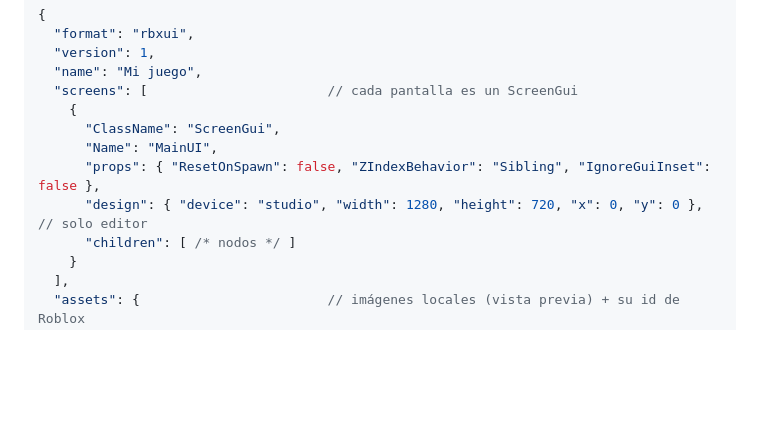
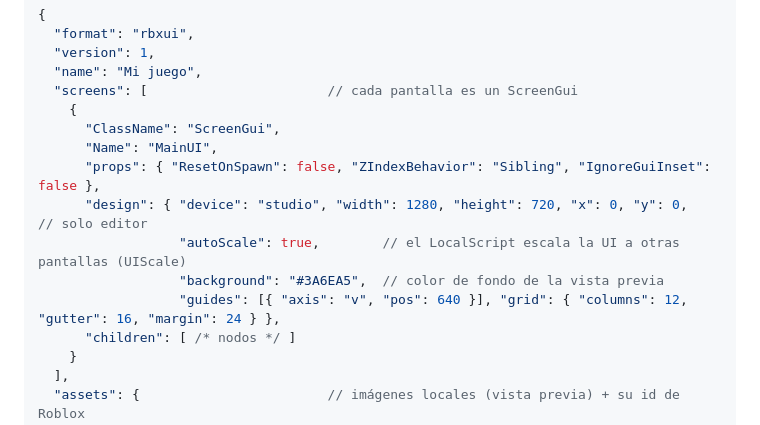
Before and after one commit to robertonini166-commits/UiEnviorment, a Markdown page: docs/FORMAT.md, the part around one of its changes. GitHub-like rendering; blank space fills up the shorter version.

Commit message:
Docs: design fields, styles, insets

```diff
--- a/docs/FORMAT.md
+++ b/docs/FORMAT.md
@@ -16,7 +16,10 @@ puede leer y escribir este JSON a mano, y la exportación a Roblox es 1:1.
       "ClassName": "ScreenGui",
       "Name": "MainUI",
       "props": { "ResetOnSpawn": false, "ZIndexBehavior": "Sibling", "IgnoreGuiInset": false },
-      "design": { "device": "studio", "width": 1280, "height": 720, "x": 0, "y": 0 },  // solo editor
+      "design": { "device": "studio", "width": 1280, "height": 720, "x": 0, "y": 0,   // solo editor
+                  "autoScale": true,        // el LocalScript escala la UI a otras pantallas (UIScale)
+                  "background": "#3A6EA5",  // color de fondo de la vista previa
+                  "guides": [{ "axis": "v", "pos": 640 }], "grid": { "columns": 12, "gutter": 16, "margin": 24 } },
       "children": [ /* nodos */ ]
     }
   ],
```
Also changed, not shown: other parts of docs/FORMAT.md (+2 -1 lines).
